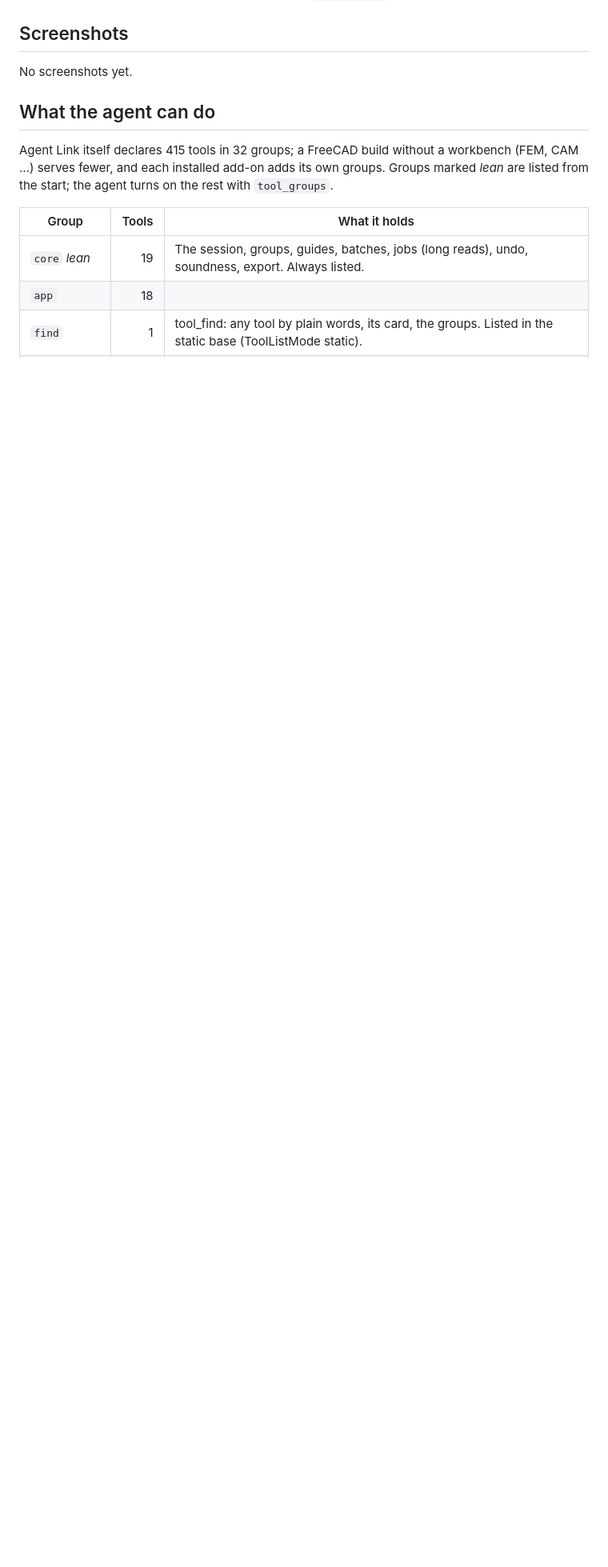
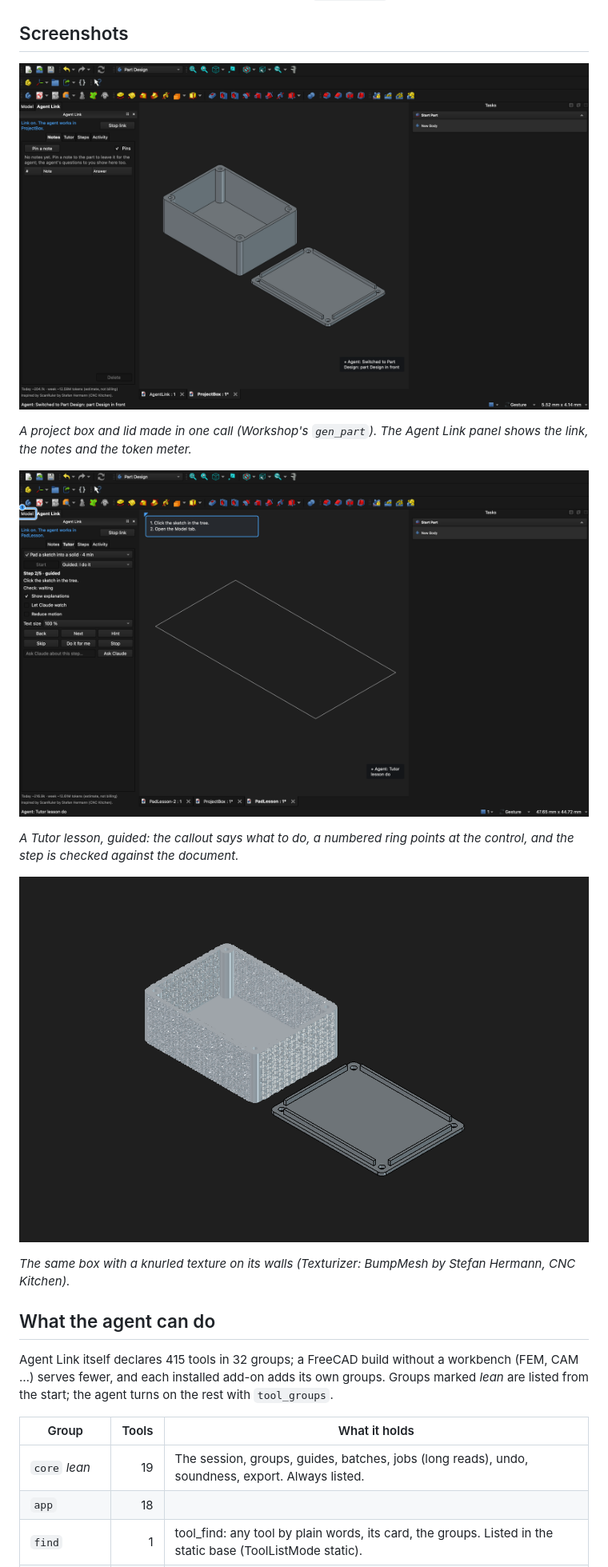
Before and after one commit to jamesK1000011/AgentLink-FreeCAD, a Markdown page: README.md, the part around the change. Shown at 80% size. Drawn GitHub-style; pictures changed too: docs/images/panel-project-box.png (added), docs/images/texturizer-knurled-box.png (added), docs/images/tutor-guided-step.png (added); blank space fills up the shorter version.

Commit message:
README screenshots: the panel with a project box, a guided Tutor step, the knurled box (taken by Agent Link, looked at for privacy)
Assisted-by: Claude Opus 5.5 (claude-opus-5-5)

```diff
--- a/README.md
+++ b/README.md
@@ -290,7 +290,17 @@ How it works inside: [docs/workflow/approvals.md](https://github.com/jamesK10000
 - the Addon Manager preferences with the custom repository added
 -->
 
-No screenshots yet.
+![A project box made by Workshop, with the Agent Link panel beside the model tree](https://github.com/jamesK1000011/AgentLink-FreeCAD/raw/main/docs/images/panel-project-box.png)
+
+*A project box and lid made in one call (Workshop's `gen_part`). The Agent Link panel shows the link, the notes and the token meter.*
+
+![A Tutor lesson in guided mode: the callout, the ringed Model tab and the Tutor tab](https://github.com/jamesK1000011/AgentLink-FreeCAD/raw/main/docs/images/tutor-guided-step.png)
+
+*A Tutor lesson, guided: the callout says what to do, a numbered ring points at the control, and the step is checked against the document.*
+
+![The project box with knurled walls from Texturizer](https://github.com/jamesK1000011/AgentLink-FreeCAD/raw/main/docs/images/texturizer-knurled-box.png)
+
+*The same box with a knurled texture on its walls (Texturizer: BumpMesh by Stefan Hermann, CNC Kitchen).*
 
 ## What the agent can do
 
```
Also changed, not shown: 3 other files.
